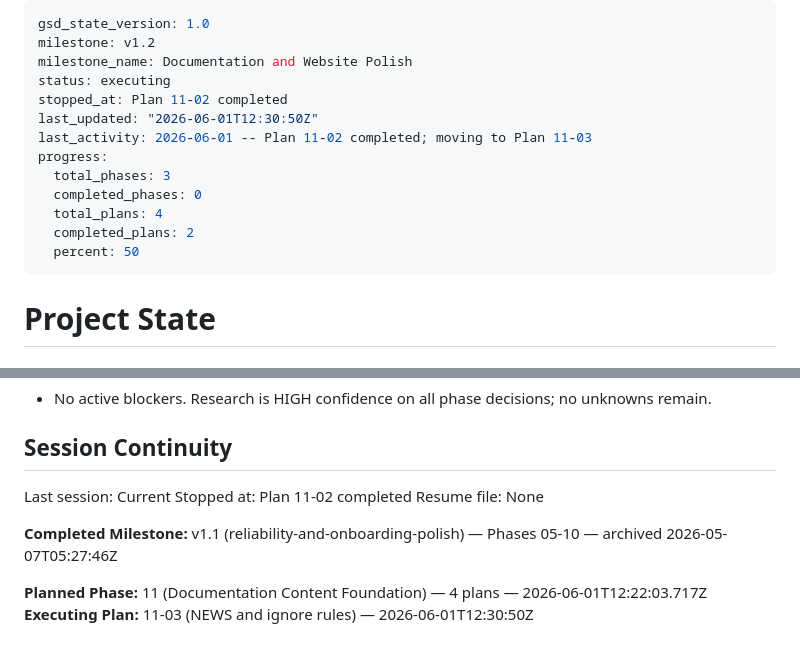
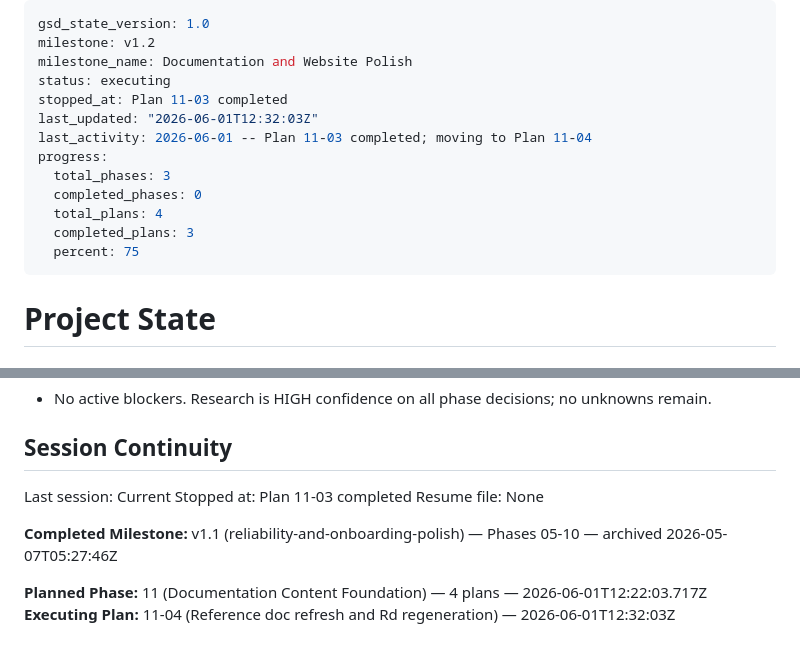
Before and after one commit to DavidZenz/typstR, a Markdown page: .planning/STATE.md, 2 parts joined by grey strips. GitHub-like rendering.

```diff
--- a/.planning/STATE.md
+++ b/.planning/STATE.md
@@ -3,15 +3,15 @@ gsd_state_version: 1.0
 milestone: v1.2
 milestone_name: Documentation and Website Polish
 status: executing
-stopped_at: Plan 11-02 completed
-last_updated: "2026-06-01T12:30:50Z"
-last_activity: 2026-06-01 -- Plan 11-02 completed; moving to Plan 11-03
+stopped_at: Plan 11-03 completed
+last_updated: "2026-06-01T12:32:03Z"
+last_activity: 2026-06-01 -- Plan 11-03 completed; moving to Plan 11-04
 progress:
   total_phases: 3
   completed_phases: 0
   total_plans: 4
-  completed_plans: 2
-  percent: 50
+  completed_plans: 3
+  percent: 75
 ---
 
 # Project State
@@ -105,10 +105,10 @@ Recent decisions affecting current work:
 ## Session Continuity
 
 Last session: Current
-Stopped at: Plan 11-02 completed
+Stopped at: Plan 11-03 completed
 Resume file: None
 
 **Completed Milestone:** v1.1 (reliability-and-onboarding-polish) — Phases 05-10 — archived 2026-05-07T05:27:46Z
 
 **Planned Phase:** 11 (Documentation Content Foundation) — 4 plans — 2026-06-01T12:22:03.717Z
-**Executing Plan:** 11-03 (NEWS and ignore rules) — 2026-06-01T12:30:50Z
+**Executing Plan:** 11-04 (Reference doc refresh and Rd regeneration) — 2026-06-01T12:32:03Z
```
Also changed, not shown: other parts of .planning/STATE.md (+3 -3 lines), .planning/ROADMAP.md (+2 -2 lines), 1 other file.
